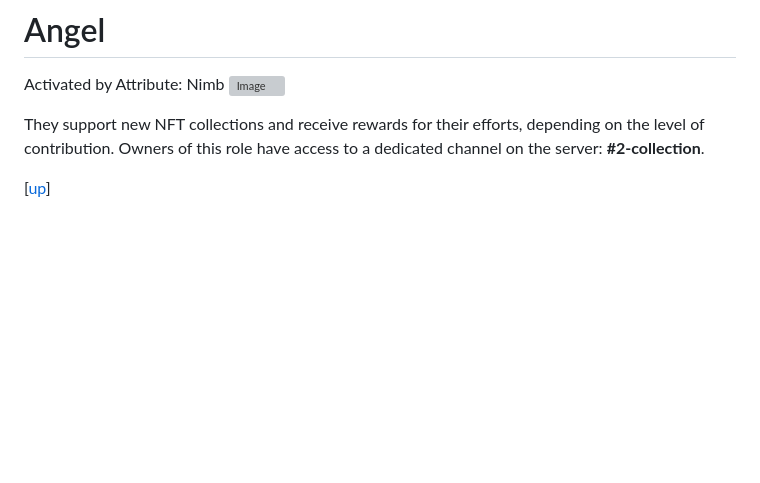
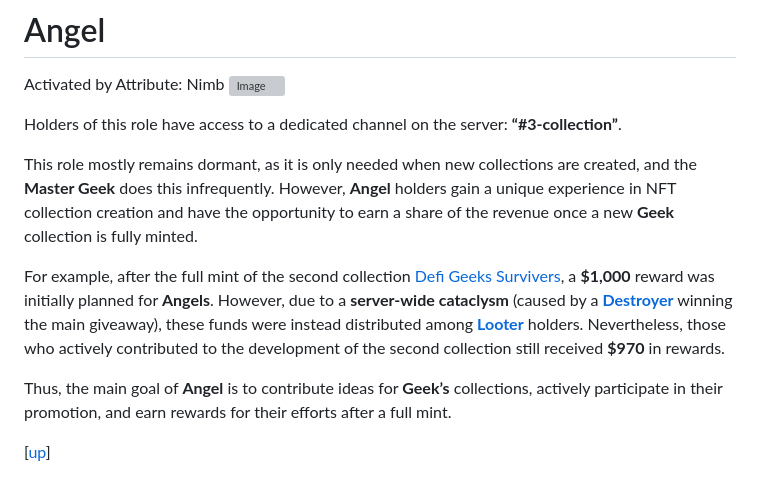
Before and after one commit to blajack/DeFi-Geek-NFT, a Markdown page: english.md, the part around the change. GitHub-like rendering; blank space fills up the shorter version; grey boxes are pictures that could not be loaded.

Commit message:
Update english.md
update role angel

```diff
--- a/english.md
+++ b/english.md
@@ -206,7 +206,15 @@ To receive an allocation in Eclipse, you need to win twice: once in our giveaway
 Activated by Attribute: Nimb
 ![Image](https://i.postimg.cc/9QRmGXr7/Angel.jpg)
 
-They support new NFT collections and receive rewards for their efforts, depending on the level of contribution. Owners of this role have access to a dedicated channel on the server: **#2-collection**.
+Holders of this role have access to a dedicated channel on the server: **“#3-collection”**.
+
+This role mostly remains dormant, as it is only needed when new collections are created, and the **Master Geek** does this infrequently. However, **Angel** holders gain a unique experience in NFT collection creation and have the opportunity to earn a share of the revenue once a new **Geek** collection is fully minted.
+
+For example, after the full mint of the second collection [Defi Geeks Survivers](https://www.stargaze.zone/m/stars1lpgyddvhl4xvkcgmvfln05cl45q8s6wfx02fsg9cuwune5al6srsl687cr/tokens), a **$1,000** reward was initially planned for **Angels**. However, due to a **server-wide cataclysm** (caused by a **[Destroyer](#destroyer)** winning the main giveaway), these funds were instead distributed among **[Looter](#looter)** holders. Nevertheless, those who actively contributed to the development of the second collection still received **$970** in rewards.
+
+Thus, the main goal of **Angel** is to contribute ideas for **Geek’s** collections, actively participate in their promotion, and earn rewards for their efforts after a full mint.
+
+
 
 [[up](#list-of-roles)]
 
```
